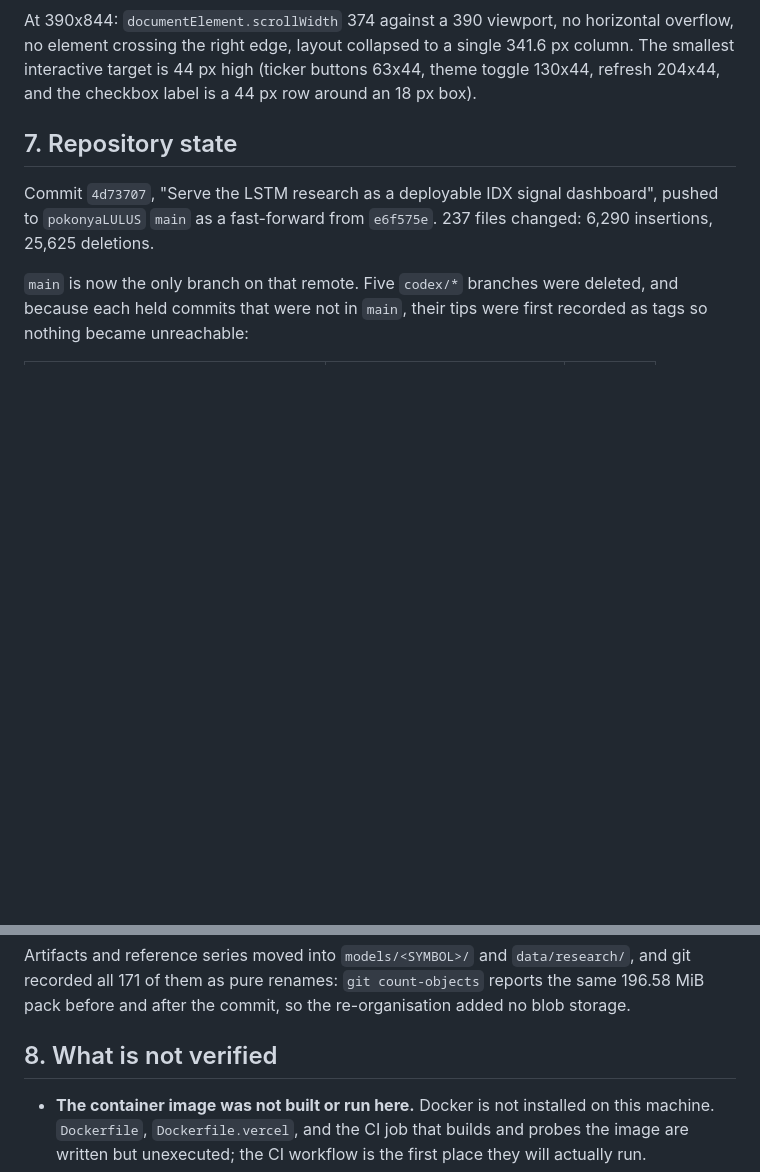
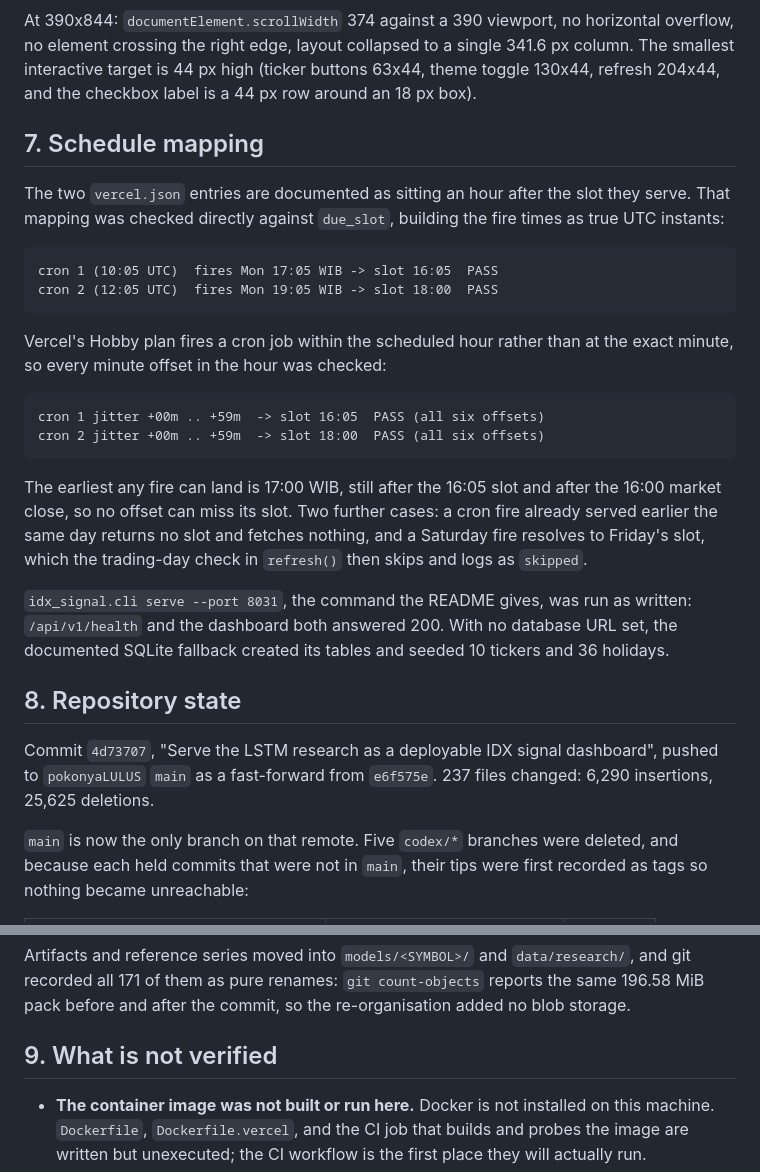
Before and after one commit to Gluttony6547/pokonyaLULUS, a Markdown page: REPORT.md, 2 parts joined by grey strips. Drawn GitHub-style; blank space fills up the shorter version.

Commit message:
Prove the cron-to-slot mapping and tighten two README claims
The README asserted which scheduler slot each vercel.json entry serves, but
that mapping had only been reasoned about, not checked. It is now verified
against due_slot at the exact fire times and at every minute offset inside
the hour, which is the widest Vercel's Hobby plan can drift. All fifteen
cases land on the documented slot, and the earliest possible fire is 17:00
WIB, after the 16:05 slot and after the close.

Two README statements were also imprecise and are corrected: startup seeds
the tickers and calendar while the first refresh is what registers model
versions and writes signals, and the shared-database caveat now names the
schema variable that resolves it. The serve command is recorded as run.

🤖 Generated with Codebuff
Co-Authored-By: Codebuff <noreply@codebuff.com>

````diff
--- a/REPORT.md
+++ b/REPORT.md
@@ -171,7 +171,37 @@ single 341.6 px column. The smallest interactive target is 44 px high (ticker
 buttons 63x44, theme toggle 130x44, refresh 204x44, and the checkbox label is a
 44 px row around an 18 px box).
 
-## 7. Repository state
+## 7. Schedule mapping
+
+The two `vercel.json` entries are documented as sitting an hour after the slot
+they serve. That mapping was checked directly against `due_slot`, building the
+fire times as true UTC instants:
+
+```
+cron 1 (10:05 UTC)  fires Mon 17:05 WIB -> slot 16:05  PASS
+cron 2 (12:05 UTC)  fires Mon 19:05 WIB -> slot 18:00  PASS
+```
+
+Vercel's Hobby plan fires a cron job within the scheduled hour rather than at
+the exact minute, so every minute offset in the hour was checked:
+
+```
+cron 1 jitter +00m .. +59m  -> slot 16:05  PASS (all six offsets)
+cron 2 jitter +00m .. +59m  -> slot 18:00  PASS (all six offsets)
+```
+
+The earliest any fire can land is 17:00 WIB, still after the 16:05 slot and
+after the 16:00 market close, so no offset can miss its slot. Two further
+cases: a cron fire already served earlier the same day returns no slot and
+fetches nothing, and a Saturday fire resolves to Friday's slot, which the
+trading-day check in `refresh()` then skips and logs as `skipped`.
+
+`idx_signal.cli serve --port 8031`, the command the README gives, was run as
+written: `/api/v1/health` and the dashboard both answered 200. With no database
+URL set, the documented SQLite fallback created its tables and seeded 10
+tickers and 36 holidays.
+
+## 8. Repository state
 
 Commit `4d73707`, "Serve the LSTM research as a deployable IDX signal dashboard",
 pushed to `pokonyaLULUS` `main` as a fast-forward from `e6f575e`. 237 files
@@ -203,7 +233,7 @@ Artifacts and reference series moved into `models/<SYMBOL>/` and
 count-objects` reports the same 196.58 MiB pack before and after the commit, so
 the re-organisation added no blob storage.
 
-## 8. What is not verified
+## 9. What is not verified
 
 - **The container image was not built or run here.** Docker is not installed on
   this machine. `Dockerfile`, `Dockerfile.vercel`, and the CI job that builds and
````
Also changed, not shown: README.md (+4 -3 lines).
